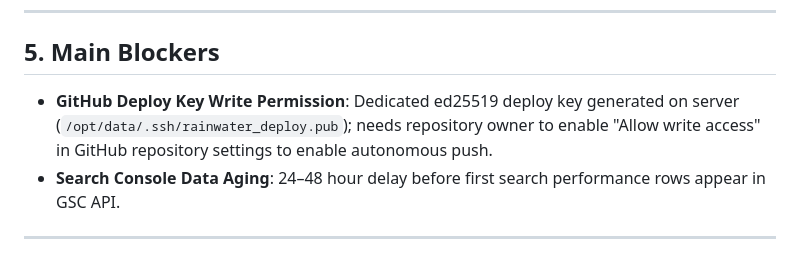
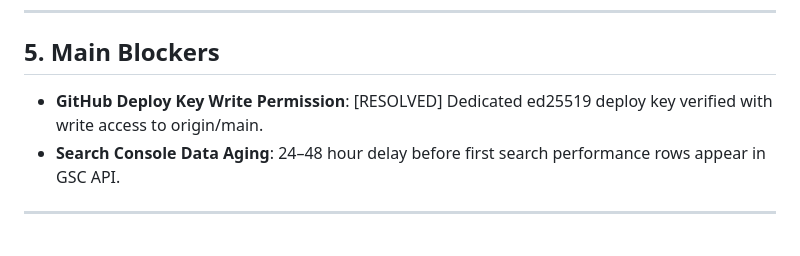
Before and after one commit to yaogara/rainwater, a Markdown page: agent/CURRENT_STATE.md, the part around the change. GitHub-like rendering.

Commit message:
chore(agent): record resolved GitHub deploy key write access

```diff
--- a/agent/CURRENT_STATE.md
+++ b/agent/CURRENT_STATE.md
@@ -47,7 +47,7 @@
 ---
 
 ## 5. Main Blockers
-- **GitHub Deploy Key Write Permission**: Dedicated ed25519 deploy key generated on server (`/opt/data/.ssh/rainwater_deploy.pub`); needs repository owner to enable "Allow write access" in GitHub repository settings to enable autonomous push.
+- **GitHub Deploy Key Write Permission**: [RESOLVED] Dedicated ed25519 deploy key verified with write access to origin/main.
 - **Search Console Data Aging**: 24–48 hour delay before first search performance rows appear in GSC API.
 
 ---
```
